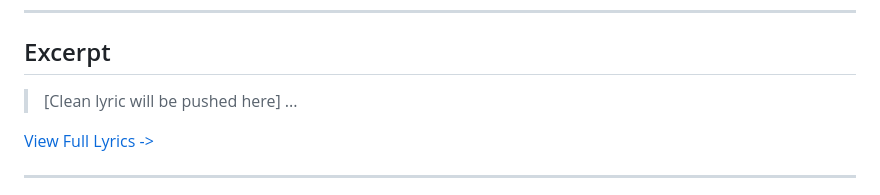
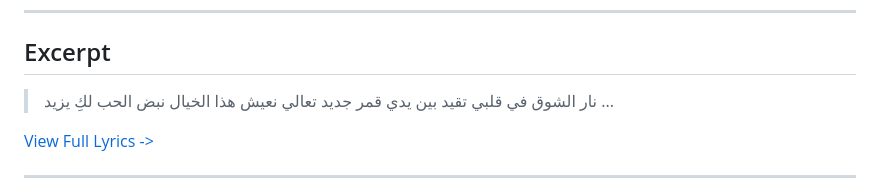
Before and after one commit to ImAbuSayed/ma-b3ref-esh-i-dont-know-what, a Markdown page: README.md, the part around the change. Rendered like a GitHub page.

Commit message:
docs: Update readme excerpt

```diff
--- a/README.md
+++ b/README.md
@@ -18,7 +18,10 @@
 
 ## Excerpt
 
-> [Clean lyric will be pushed here]
+> نار الشوق في قلبي تقيد
+> بين يدي قمر جديد
+> تعالي نعيش هذا الخيال
+> نبض الحب لكِ يزيد
 > ...
 
 [View Full Lyrics ->](./lyrics.txt)
```
